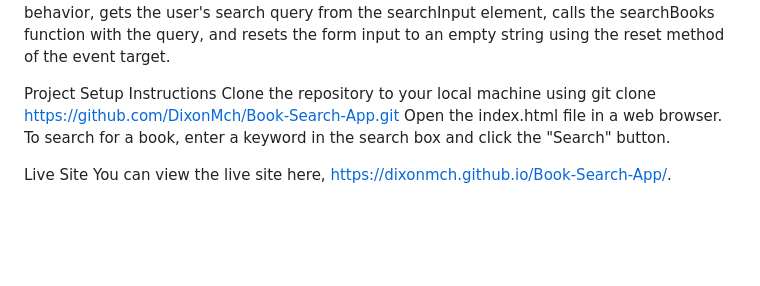
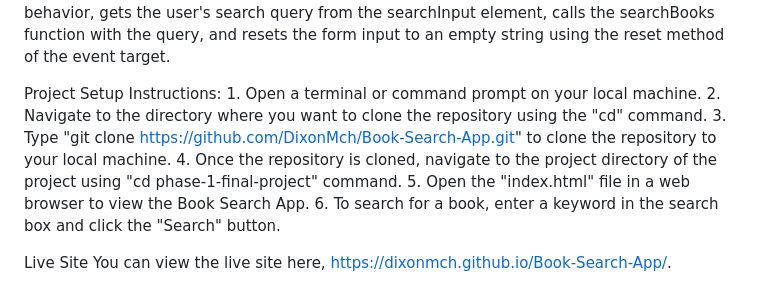
Before and after one commit to DixonMch/Book-Search-App, a Markdown page: README.md, the part around the change printed below. Rendered like a GitHub page; blank space fills up the shorter version.

Commit message:
Updated project setup.

```diff
--- a/README.md
+++ b/README.md
@@ -22,10 +22,14 @@ The displayBookDetails function is called when a user clicks on a book from the
 
 Finally, the program adds an event listener to the HTML form element using the querySelector method, which selects the first element in the document that matches a CSS selector. The event listener listens for the submit event, which is triggered when the user submits the search form. When the event is triggered, the listener prevents the default form submission behavior, gets the user's search query from the searchInput element, calls the searchBooks function with the query, and resets the form input to an empty string using the reset method of the event target.
 
-Project Setup Instructions
-Clone the repository to your local machine using git clone https://github.com/DixonMch/Book-Search-App.git
-Open the index.html file in a web browser.
-To search for a book, enter a keyword in the search box and click the "Search" button.
+Project Setup Instructions:
+    1. Open a terminal or command prompt on your local machine.
+    2. Navigate to the directory where you want to clone the repository using the "cd" command.
+    3. Type "git clone https://github.com/DixonMch/Book-Search-App.git" to clone the repository to your local machine.
+    4. Once the repository is cloned, navigate to the project directory of the project using "cd phase-1-final-project" command.
+    5. Open the "index.html" file in a web browser to view the Book Search App.
+    6. To search for a book, enter a keyword in the search box and click the "Search" button.
+
 
 Live Site
 You can view the live site here, https://dixonmch.github.io/Book-Search-App/.
```
Also changed, not shown: other parts of README.md (+1 -1 lines).
